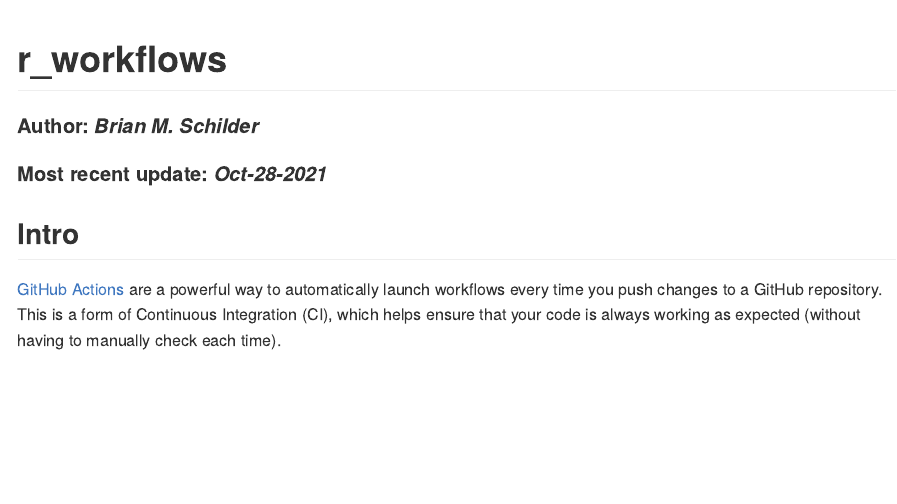
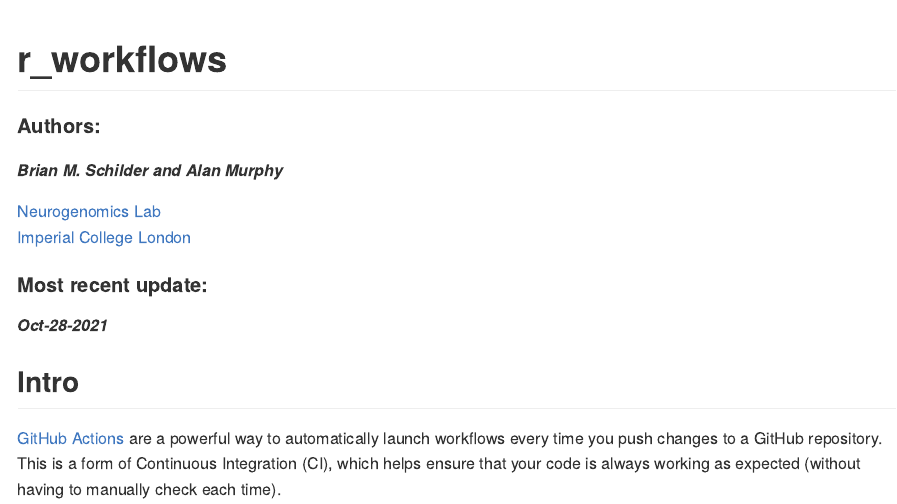
Before and after one commit to neurogenomics/rworkflows, an R Markdown document (README.Rmd): the page in a window 1100 px wide, from its top. The pictures show the output file README.md that the author committed with the source, drawn offline in the style of GitHub; folded parts are opened.

Commit message:
Update authors

```diff
--- a/README.Rmd
+++ b/README.Rmd
@@ -1,7 +1,7 @@
 ---
 title: "r_workflows"
-author: "<h4>Author: <i>Brian M. Schilder</i></h4>"
-date: "<h4>Most recent update: <i>`r format( Sys.Date(), '%b-%d-%Y')`</i></h4>"
+author: "<h4>Authors:<h4><h5><i>Brian M. Schilder and Alan Murphy</i></h5> <a href='https://www.neurogenomics.co.uk/' target='_blank'>Neurogenomics Lab</a><br><a href='https://www.imperial.ac.uk/brain-sciences/' target='_blank'>Imperial College London</a>"
+date: "<h4>Most recent update:</h4><h5> <i>`r format( Sys.Date(), '%b-%d-%Y')`</i></h5>"
 output:
     github_document:
 editor_options:
```
Also changed, not shown: README.md.
